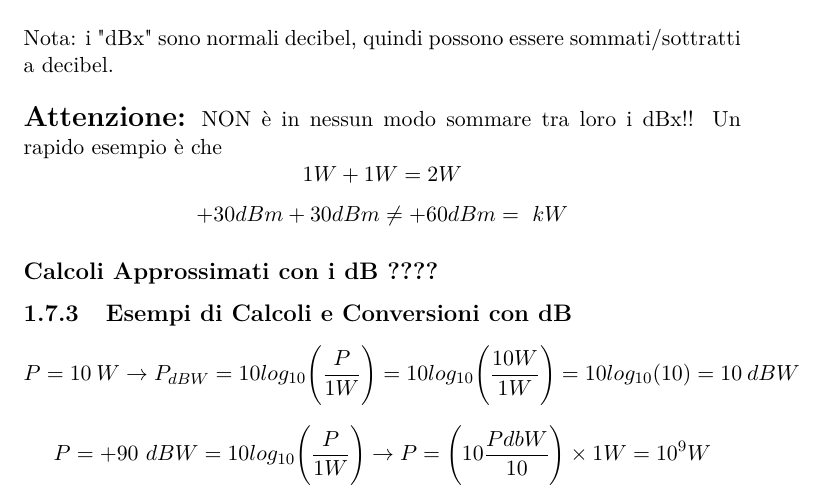
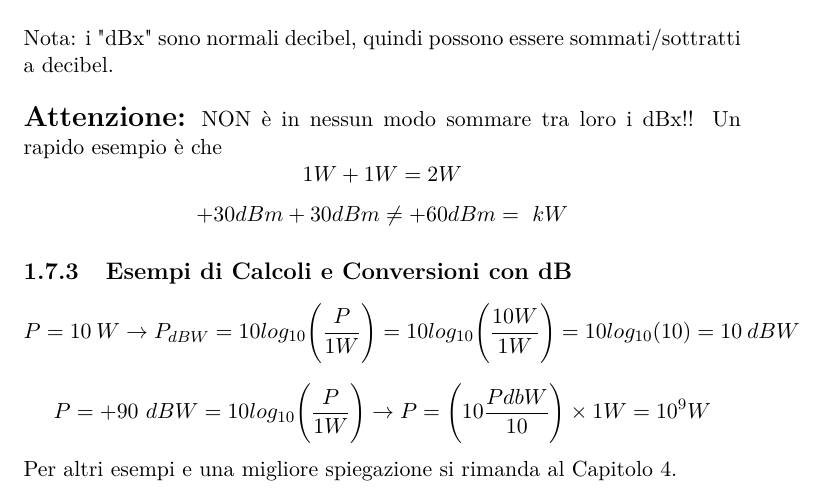
Before and after one commit to AndreaDonati/PoliMi-LaTeX-Notes, a LaTeX document (Misure/appunti_Misure_2k18.tex): part of page 16 of 45, cut so that both start at the same text. Compiled offline with pdfLaTeX.

Commit message:
Updated Misure Notes
Notes are now updated to 2018-10-15. Regressione section is still missing

```diff
--- a/Misure/appunti_Misure_2k18.tex
+++ b/Misure/appunti_Misure_2k18.tex
@@ -227,10 +227,10 @@ Nota: i "dBx" sono normali decibel, quindi possono essere sommati/sottratti a de
 {\Large {\textbf{Attenzione:}}} NON è in nessun modo sommare tra loro i dBx!! Un rapido esempio è che
 $$1 W + 1 W = 2 W$$
 $$+30 dBm + 30 dBm \neq + 60 dBm = \ kW$$
-\subsection*{Calcoli Approssimati con i dB ????}
 \subsection{Esempi di Calcoli e Conversioni con dB}
 $$P = 10\ W \rightarrow P_{dBW} = 10 log_{10}\Bigg(\frac{P}{1W}\Bigg) = 10 log_{10}\Bigg(\frac{10 W}{1 W}\Bigg) = 10 log_{10}(10) = 10\ dBW$$
 $$P = +90\ dBW = 10 log_{10}\Bigg(\frac{P}{1W}\Bigg) \rightarrow P = \Bigg( 10 \frac{PdbW}{10}\Bigg)\times 1 W = 10^9 W $$
+Per altri esempi e una migliore spiegazione si rimanda al Capitolo \ref{esercizi:conversione}.
 \newpage
 \chapter{Incertezza di Misura}
 Abbiamo detto che la misura è un \textbf{numero} associato alla sua unità di \textbf{misura}. Adesso è il momento di aggiungere anche un qualcosa che esprime anche "quanto mi fido" della misura in questione, cioè l'\textbf{incertezza}. Possiamo quindi esprimere le misure, da ora in poi, come: $$ MIS_{x} = x_{numero}\ x_{unità\ di\ misura} \pm INC_{x}\ x_{unità\ di\ misura} $$
```
Also changed, not shown: Misure/appunti_Misure_2k18.pdf, Misure/appunti_Misure_2k18.tex (1 more changed lines).
